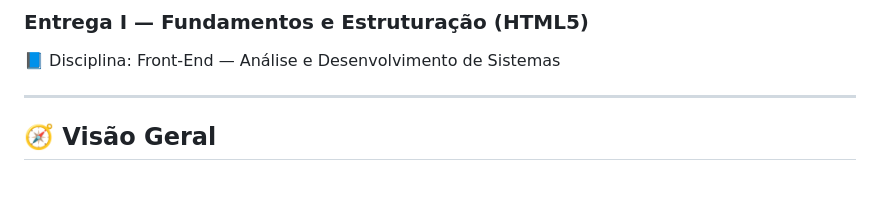
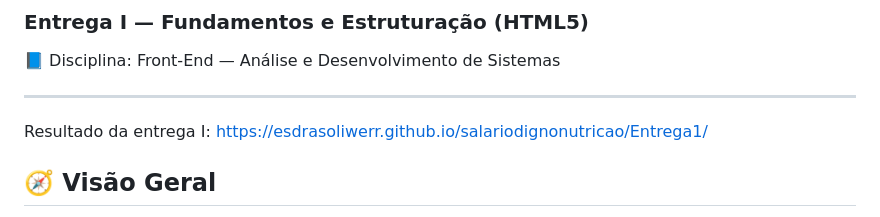
Before and after one commit to esdrasoliwerr/salariodignonutricao, a Markdown page: README.md, the part around the change. GitHub-like rendering; blank space fills up the shorter version.

```diff
--- a/README.md
+++ b/README.md
@@ -3,6 +3,7 @@
 📘 Disciplina: Front-End — Análise e Desenvolvimento de Sistemas
 
 ---
+Resultado da entrega I: https://esdrasoliwerr.github.io/salariodignonutricao/Entrega1/
 
 ## 🧭 Visão Geral
 
```
